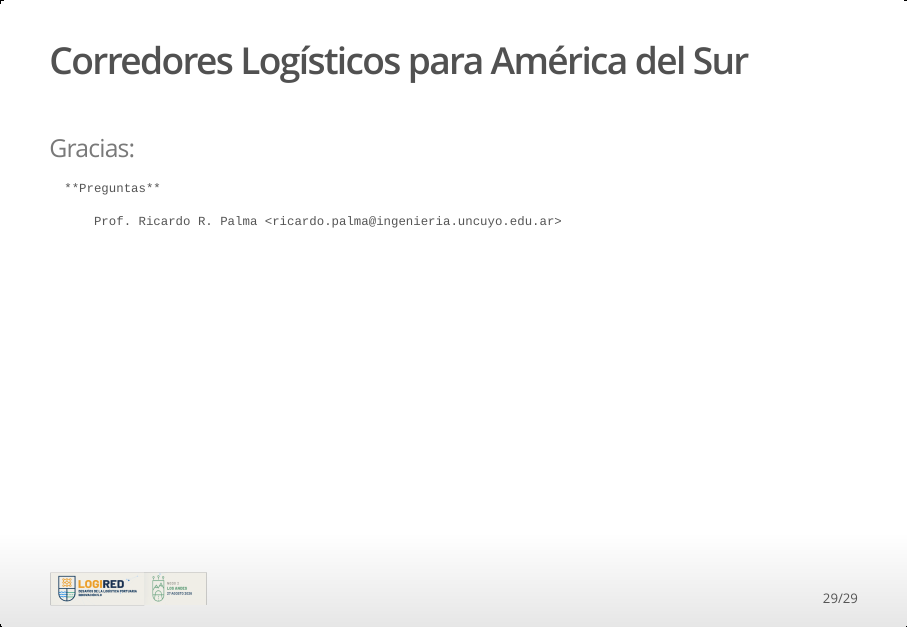
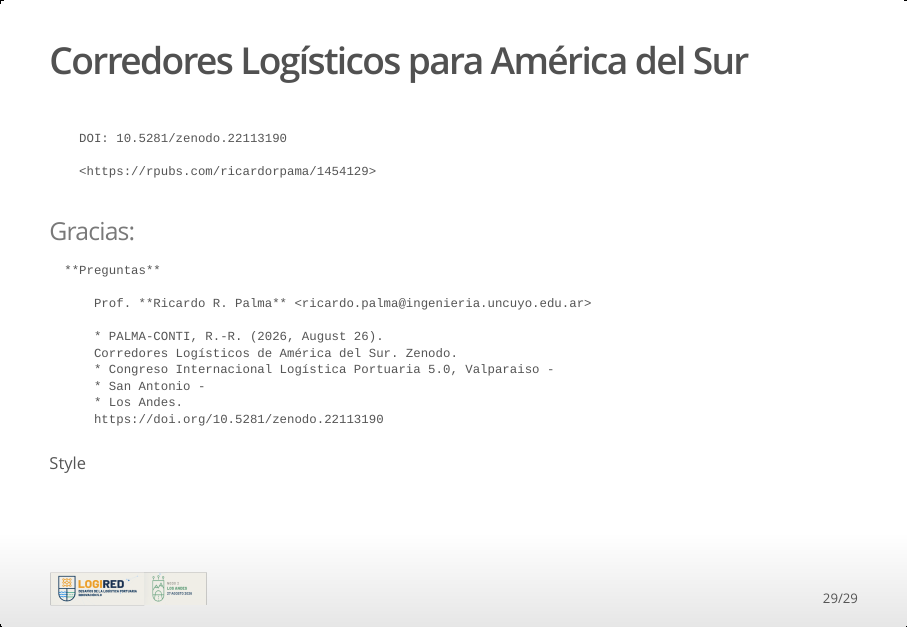
Before and after one commit to ricardorpalma/logired_Los_Andes, an R Markdown document (presentacion-corredores-logistica.Rmd): page 29 of 29. The pictures show the output file presentacion-corredores-logistica.html that the author committed with the source, opened offline.

Commit message:
DOI Agregado Zenodo

```diff
--- a/presentacion-corredores-logistica.Rmd
+++ b/presentacion-corredores-logistica.Rmd
@@ -371,8 +371,20 @@ histórica que incrementa significativamente sus costos logísticos:
 
 ##  Corredores Logísticos para América del Sur
 
+        DOI: 10.5281/zenodo.22113190
+
+        <https://rpubs.com/ricardorpama/1454129>
+
 ### Gracias:
 
       **Preguntas**
 
-          Prof. Ricardo R. Palma <ricardo.palma@ingenieria.uncuyo.edu.ar>
+          Prof. **Ricardo R. Palma** <ricardo.palma@ingenieria.uncuyo.edu.ar>
+
+          * PALMA-CONTI, R.-R. (2026, August 26).
+          Corredores Logísticos de América del Sur. Zenodo.
+          * Congreso Internacional Logística Portuaria 5.0, Valparaiso -
+          * San Antonio -
+          * Los Andes.
+          https://doi.org/10.5281/zenodo.22113190
+Style
```
Also changed, not shown: AAA_Corredores Logísticos para América del Sur.pdf (added), presentacion-corredores-logistica.html.
